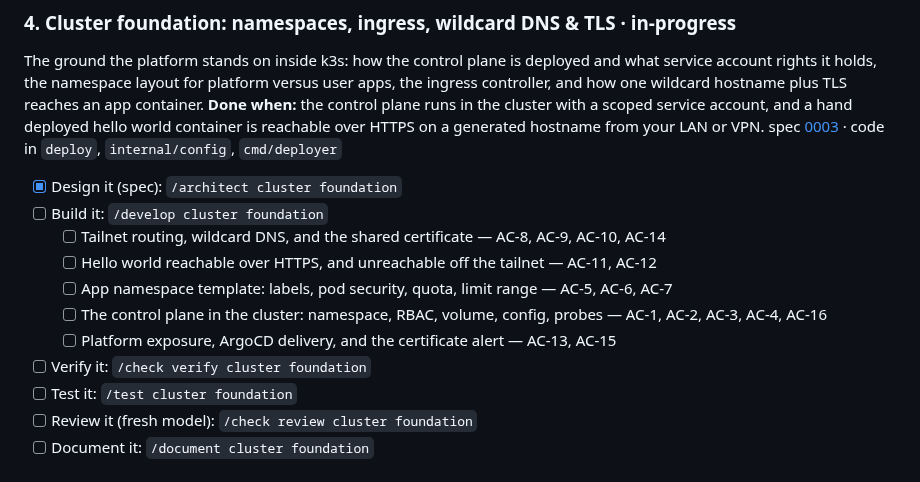
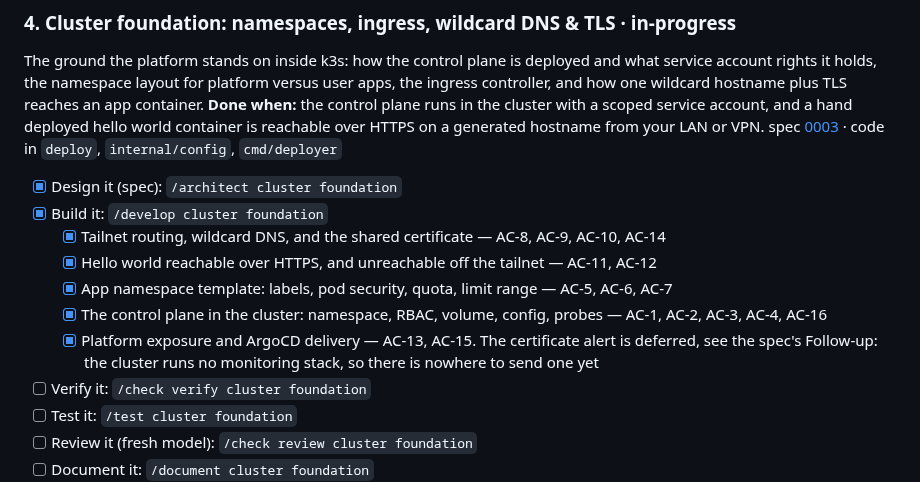
Before and after one commit to toyinogun/deployer, a Markdown page: docs/scope/scope.md, the part around the change. GitHub-like rendering.

Commit message:
docs(cluster): defer the certificate alert and close the build boxes
The cluster runs no monitoring stack, so build plan step 12 has nowhere to
send an alert and no decision on where it should. Recorded as a spec follow
up rather than invented here. Everything else in the feature is written.

```diff
--- a/docs/scope/scope.md
+++ b/docs/scope/scope.md
@@ -95,12 +95,12 @@ The ground the platform stands on inside k3s: how the control plane is deployed
 **Done when:** the control plane runs in the cluster with a scoped service account, and a hand deployed hello world container is reachable over HTTPS on a generated hostname from your LAN or VPN.
 spec [0003](../specs/0003-cluster-foundation/index.md) · code in `deploy`, `internal/config`, `cmd/deployer`
 - [x] Design it (spec): `/architect cluster foundation`
-- [ ] Build it: `/develop cluster foundation`
-  - [ ] Tailnet routing, wildcard DNS, and the shared certificate — AC-8, AC-9, AC-10, AC-14
-  - [ ] Hello world reachable over HTTPS, and unreachable off the tailnet — AC-11, AC-12
-  - [ ] App namespace template: labels, pod security, quota, limit range — AC-5, AC-6, AC-7
-  - [ ] The control plane in the cluster: namespace, RBAC, volume, config, probes — AC-1, AC-2, AC-3, AC-4, AC-16
-  - [ ] Platform exposure, ArgoCD delivery, and the certificate alert — AC-13, AC-15
+- [x] Build it: `/develop cluster foundation`
+  - [x] Tailnet routing, wildcard DNS, and the shared certificate — AC-8, AC-9, AC-10, AC-14
+  - [x] Hello world reachable over HTTPS, and unreachable off the tailnet — AC-11, AC-12
+  - [x] App namespace template: labels, pod security, quota, limit range — AC-5, AC-6, AC-7
+  - [x] The control plane in the cluster: namespace, RBAC, volume, config, probes — AC-1, AC-2, AC-3, AC-4, AC-16
+  - [x] Platform exposure and ArgoCD delivery — AC-13, AC-15. The certificate alert is deferred, see the spec's Follow-up: the cluster runs no monitoring stack, so there is nowhere to send one yet
 - [ ] Verify it: `/check verify cluster foundation`
 - [ ] Test it: `/test cluster foundation`
 - [ ] Review it (fresh model): `/check review cluster foundation`
```
Also changed, not shown: 1 other file.
